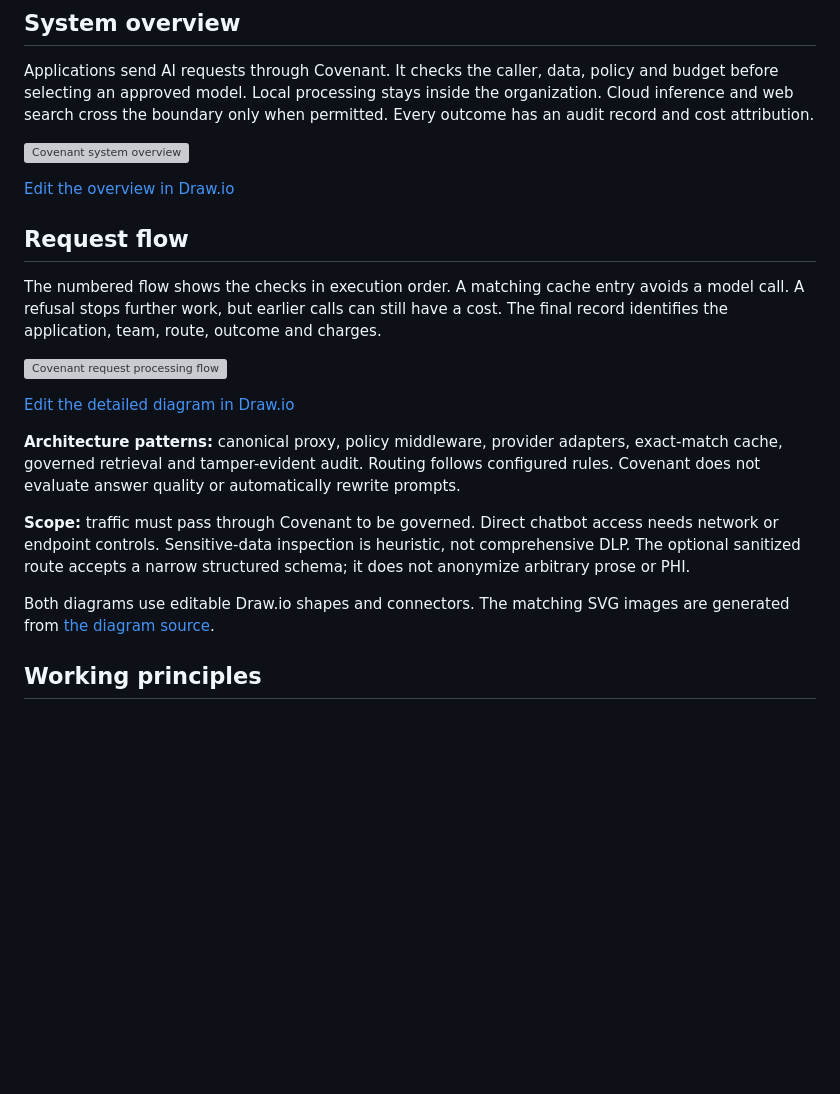
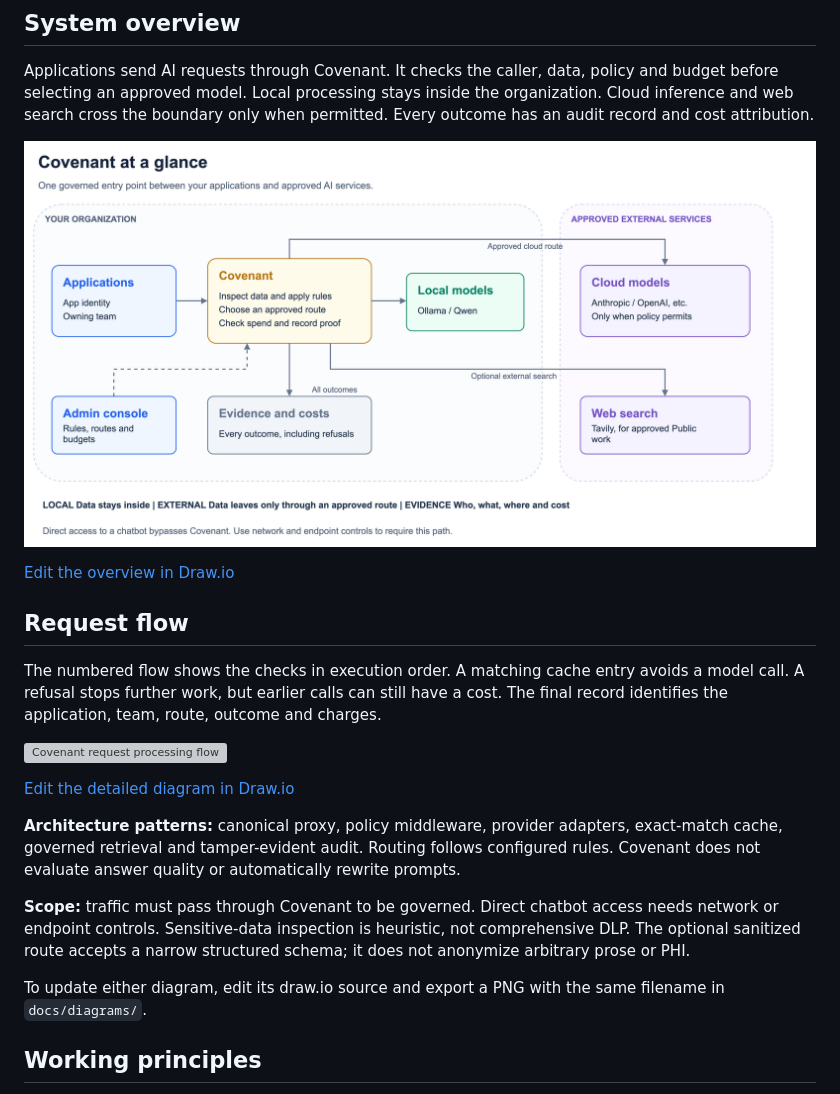
Before and after one commit to command0r/Covenant, a Markdown page: README.md, the part around one of its changes. GitHub-like rendering; pictures changed too: docs/diagrams/covenant-overview.png; blank space fills up the shorter version; grey boxes are pictures that could not be loaded.

Commit message:
Refresh Covenant architecture diagrams and README previews

```diff
--- a/README.md
+++ b/README.md
@@ -10,7 +10,7 @@ Research artifact: can inference governance be an architecturally separable cont
 
 Applications send AI requests through Covenant. It checks the caller, data, policy and budget before selecting an approved model. Local processing stays inside the organization. Cloud inference and web search cross the boundary only when permitted. Every outcome has an audit record and cost attribution.
 
-![Covenant system overview](docs/diagrams/covenant-overview.svg)
+![Covenant system overview](docs/diagrams/covenant-overview.png)
 
 [Edit the overview in Draw.io](docs/diagrams/covenant-overview.drawio)
 
@@ -26,7 +26,7 @@ The numbered flow shows the checks in execution order. A matching cache entry av
 
 **Scope:** traffic must pass through Covenant to be governed. Direct chatbot access needs network or endpoint controls. Sensitive-data inspection is heuristic, not comprehensive DLP. The optional sanitized route accepts a narrow structured schema; it does not anonymize arbitrary prose or PHI.
 
-Both diagrams use editable Draw.io shapes and connectors. The matching SVG images are generated from [the diagram source](docs/diagrams/gen_diagram.py).
+To update either diagram, edit its draw.io source and export a PNG with the same filename in `docs/diagrams/`.
 
 ## Working principles
 
```
Also changed, not shown: other parts of README.md (+1 -1 lines), 3 other files.
